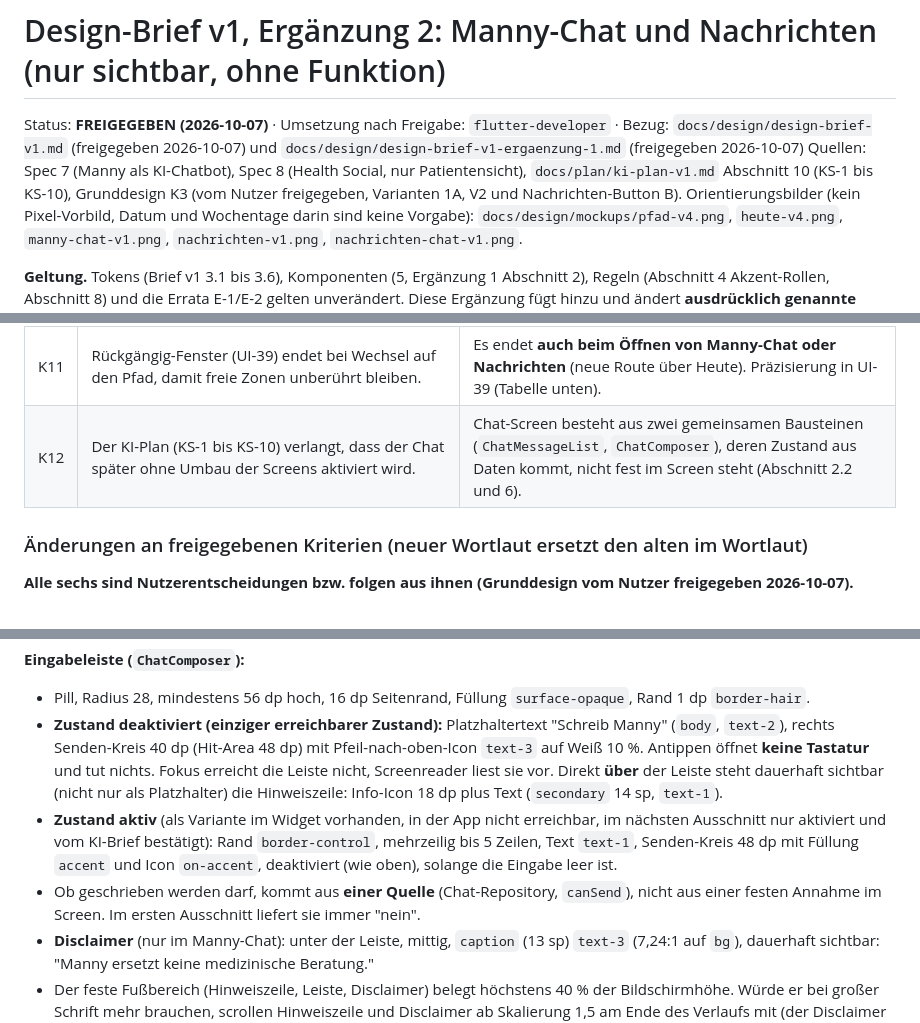
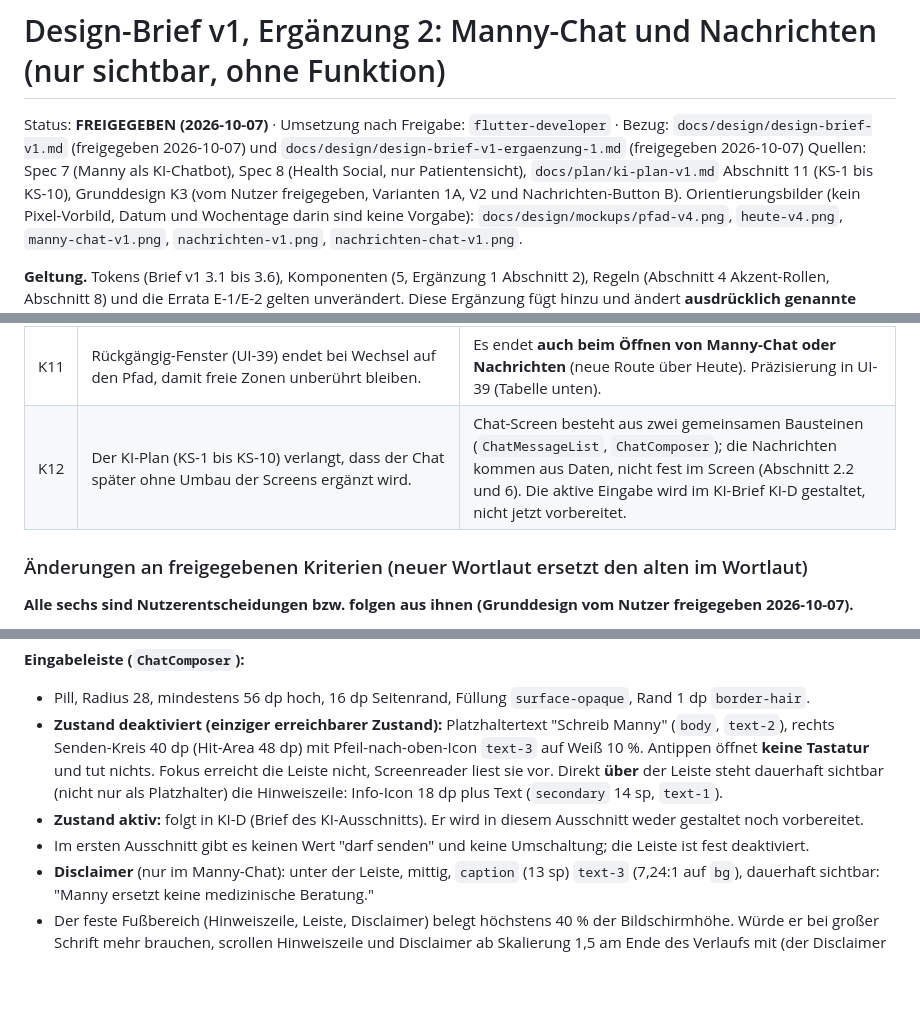
Before and after one commit to BuschyBuschmann/test, a Markdown page: docs/design/design-brief-v1-ergaenzung-2.md, 3 parts joined by grey strips. Rendered like a GitHub page; blank space fills up the shorter version.

```diff
--- a/docs/design/design-brief-v1-ergaenzung-2.md
+++ b/docs/design/design-brief-v1-ergaenzung-2.md
@@ -1,7 +1,7 @@
 # Design-Brief v1, Ergänzung 2: Manny-Chat und Nachrichten (nur sichtbar, ohne Funktion)
 
 Status: **FREIGEGEBEN (2026-10-07)** · Umsetzung nach Freigabe: `flutter-developer` · Bezug: `docs/design/design-brief-v1.md` (freigegeben 2026-10-07) und `docs/design/design-brief-v1-ergaenzung-1.md` (freigegeben 2026-10-07)
-Quellen: Spec 7 (Manny als KI-Chatbot), Spec 8 (Health Social, nur Patientensicht), `docs/plan/ki-plan-v1.md` Abschnitt 10 (KS-1 bis KS-10), Grunddesign K3 (vom Nutzer freigegeben, Varianten 1A, V2 und Nachrichten-Button B).
+Quellen: Spec 7 (Manny als KI-Chatbot), Spec 8 (Health Social, nur Patientensicht), `docs/plan/ki-plan-v1.md` Abschnitt 11 (KS-1 bis KS-10), Grunddesign K3 (vom Nutzer freigegeben, Varianten 1A, V2 und Nachrichten-Button B).
 Orientierungsbilder (kein Pixel-Vorbild, Datum und Wochentage darin sind keine Vorgabe): `docs/design/mockups/pfad-v4.png`, `heute-v4.png`, `manny-chat-v1.png`, `nachrichten-v1.png`, `nachrichten-chat-v1.png`.
 
 **Geltung.** Tokens (Brief v1 3.1 bis 3.6), Komponenten (5, Ergänzung 1 Abschnitt 2), Regeln (Abschnitt 4 Akzent-Rollen, Abschnitt 8) und die Errata E-1/E-2 gelten unverändert. Diese Ergänzung fügt hinzu und ändert **ausdrücklich genannte** Stellen (Abschnitt 1, Tabelle "Änderungen"). **UI-1 bis UI-69 bleiben gültig, außer den dort mit neuem Wortlaut genannten.** Neue Kriterien beginnen bei **UI-70**.
@@ -25,7 +25,7 @@ Orientierungsbilder (kein Pixel-Vorbild, Datum und Wochentage darin sind keine V
 | K9 | Brief v1 Abschnitt 13 / 6.0: "Manny-Chat und Sprachfunktion (Spec 7), Community und Freunde und Familie (Spec 8)" sind nicht enthalten. | **Teilweise aufgehoben:** Manny-Chat nur als sichtbarer Platzhalter ohne Funktion, Nachrichten-Übersicht und Beispiel-Chats nur ansehbar. Weiterhin nicht enthalten: Sprachfunktion, Community, jede echte Chat-, KI-, Sende- oder Benachrichtigungsfunktion. |
 | K10 | Direktnachrichten haben **keine Spec**. Spec 8 führt Chat Patient-Physio ausdrücklich als Out of Scope (Spec 4 listet "In-App Chat mit Physio" als Out of Scope), Familie und Freunde nur als offene Frage ("Form der Unterstützung"), für Ärzte gibt es keine Aussage (Haftung, DSGVO Art. 9 ungeklärt). | Die Nachrichten-Screens sind ein **unverbindlicher Platzhalter**. Sie legen keine Funktion, Kategorie oder Datenstruktur fest und ersetzen keine Spec. Das steht im Code-Kommentar der Screens und im Abschlussbericht. In der App sind sie als "Beispiel" gekennzeichnet (3.3). |
 | K11 | Rückgängig-Fenster (UI-39) endet bei Wechsel auf den Pfad, damit freie Zonen unberührt bleiben. | Es endet **auch beim Öffnen von Manny-Chat oder Nachrichten** (neue Route über Heute). Präzisierung in UI-39 (Tabelle unten). |
-| K12 | Der KI-Plan (KS-1 bis KS-10) verlangt, dass der Chat später ohne Umbau der Screens aktiviert wird. | Chat-Screen besteht aus zwei gemeinsamen Bausteinen (`ChatMessageList`, `ChatComposer`), deren Zustand aus Daten kommt, nicht fest im Screen steht (Abschnitt 2.2 und 6). |
+| K12 | Der KI-Plan (KS-1 bis KS-10) verlangt, dass der Chat später ohne Umbau der Screens ergänzt wird. | Chat-Screen besteht aus zwei gemeinsamen Bausteinen (`ChatMessageList`, `ChatComposer`); die Nachrichten kommen aus Daten, nicht fest im Screen (Abschnitt 2.2 und 6). Die aktive Eingabe wird im KI-Brief KI-D gestaltet, nicht jetzt vorbereitet. |
 
 ### Änderungen an freigegebenen Kriterien (neuer Wortlaut ersetzt den alten im Wortlaut)
 
@@ -80,8 +80,8 @@ Alle mit vorhandenen Tokens. **Keine neuen Tokens.** Neue Widgets sind unten mar
 **Eingabeleiste (`ChatComposer`):**
 - Pill, Radius 28, mindestens 56 dp hoch, 16 dp Seitenrand, Füllung `surface-opaque`, Rand 1 dp `border-hair`.
 - **Zustand deaktiviert (einziger erreichbarer Zustand):** Platzhaltertext "Schreib Manny" (`body`, `text-2`), rechts Senden-Kreis 40 dp (Hit-Area 48 dp) mit Pfeil-nach-oben-Icon `text-3` auf Weiß 10 %. Antippen öffnet **keine Tastatur** und tut nichts. Fokus erreicht die Leiste nicht, Screenreader liest sie vor. Direkt **über** der Leiste steht dauerhaft sichtbar (nicht nur als Platzhalter) die Hinweiszeile: Info-Icon 18 dp plus Text (`secondary` 14 sp, `text-1`).
-- **Zustand aktiv** (als Variante im Widget vorhanden, in der App nicht erreichbar, im nächsten Ausschnitt nur aktiviert und vom KI-Brief bestätigt): Rand `border-control`, mehrzeilig bis 5 Zeilen, Text `text-1`, Senden-Kreis 48 dp mit Füllung `accent` und Icon `on-accent`, deaktiviert (wie oben), solange die Eingabe leer ist.
-- Ob geschrieben werden darf, kommt aus **einer Quelle** (Chat-Repository, `canSend`), nicht aus einer festen Annahme im Screen. Im ersten Ausschnitt liefert sie immer "nein".
+- **Zustand aktiv:** folgt in KI-D (Brief des KI-Ausschnitts). Er wird in diesem Ausschnitt weder gestaltet noch vorbereitet.
+- Im ersten Ausschnitt gibt es keinen Wert "darf senden" und keine Umschaltung; die Leiste ist fest deaktiviert.
 - **Disclaimer** (nur im Manny-Chat): unter der Leiste, mittig, `caption` (13 sp) `text-3` (7,24:1 auf `bg`), dauerhaft sichtbar: "Manny ersetzt keine medizinische Beratung."
 - Der feste Fußbereich (Hinweiszeile, Leiste, Disclaimer) belegt höchstens 40 % der Bildschirmhöhe. Würde er bei großer Schrift mehr brauchen, scrollen Hinweiszeile und Disclaimer ab Skalierung 1,5 am Ende des Verlaufs mit (der Disclaimer bleibt am Ende der Liste erreichbar und die Leiste bleibt unten fest).
 
```
Also changed, not shown: other parts of docs/design/design-brief-v1-ergaenzung-2.md (+5 -5 lines).
